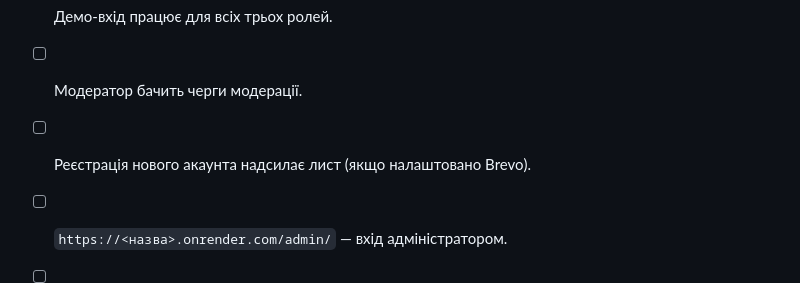
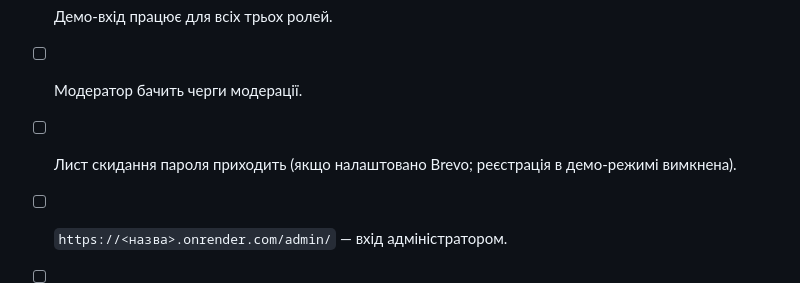
Before and after one commit to Jorik-creator/Micro-Volunteer-Diploma, a Markdown page: docs/DEPLOY.md, the part around the change. Rendered like a GitHub page.

Commit message:
docs: align deploy checklist with demo mode
Co-Authored-By: Claude Opus 5.5 <noreply@anthropic.com>

```diff
--- a/docs/DEPLOY.md
+++ b/docs/DEPLOY.md
@@ -69,6 +69,6 @@
 - [ ] Головна відкривається по HTTPS, стилі на місці.
 - [ ] Демо-вхід працює для всіх трьох ролей.
 - [ ] Модератор бачить черги модерації.
-- [ ] Реєстрація нового акаунта надсилає лист (якщо налаштовано Brevo).
+- [ ] Лист скидання пароля приходить (якщо налаштовано Brevo; реєстрація в демо-режимі вимкнена).
 - [ ] `https://<назва>.onrender.com/admin/` — вхід адміністратором.
 - [ ] cron-job.org показує успішні виклики.
```
